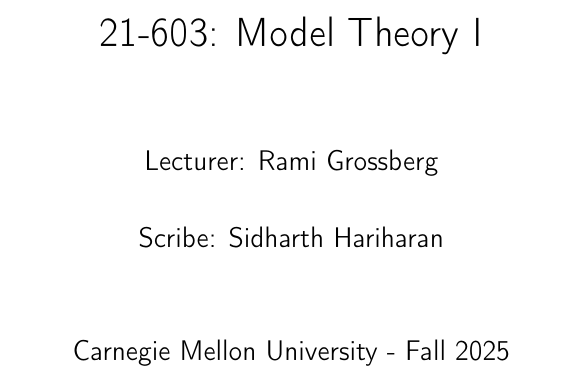
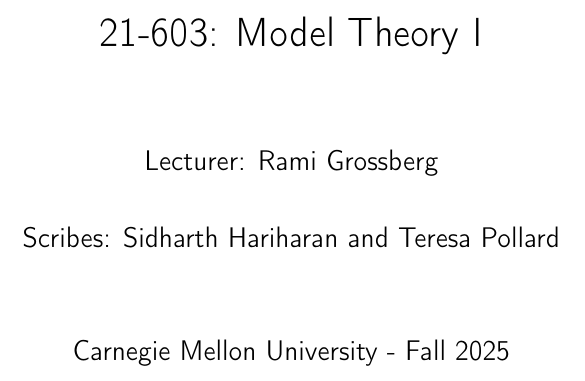
Before and after one commit to thefundamentaltheor3m/ModelTheoryNotes, a LaTeX thesis (main.tex): part of page 1 of 25, cut so that both start at the same text. Compiled offline with pdfLaTeX.

Commit message:
Update scribes

```diff
--- a/main.tex
+++ b/main.tex
@@ -1,9 +1,9 @@
-\documentclass[a4paper, 12pt, openany, oneside]{book}
+  \documentclass[a4paper, 12pt, openany, oneside]{book}
 
 \def\COURSENUMBER{21-603}
 \def\COURSENAME{Model Theory I}
 \def\LECTURER{Rami Grossberg}
-\def\SCRIBE{Sidharth Hariharan}
+\def\SCRIBE{Sidharth Hariharan and Teresa Pollard}
 \def\UNIVERSITY{Carnegie Mellon University}
 \def\TERM{Fall 2025}
 
@@ -16,7 +16,7 @@
 \input{TeX_Setup/shortcuts.tex}
 
 \title{\vspace{-2em}\COURSENUMBER: \COURSENAME}
-\author{Lecturer: \LECTURER \\ Scribe: \SCRIBE}
+\author{Lecturer: \LECTURER \\ Scribes: \SCRIBE}
 \date{\UNIVERSITY\ - \TERM}
 
 \begin{document}
```
